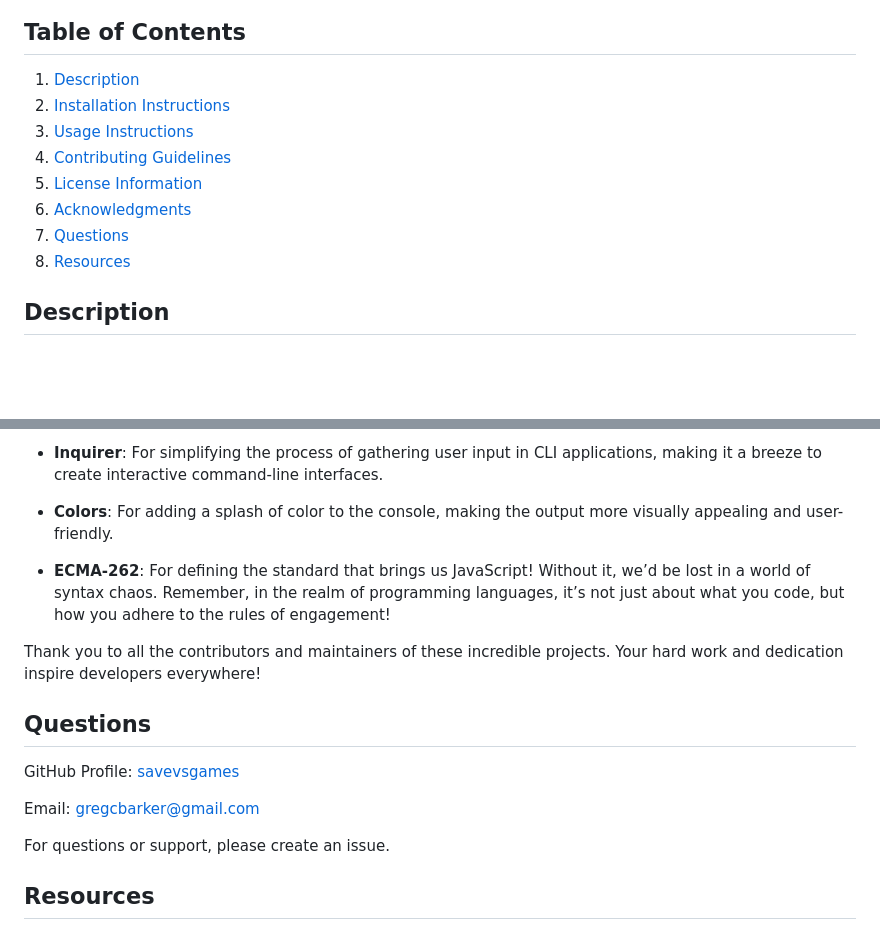
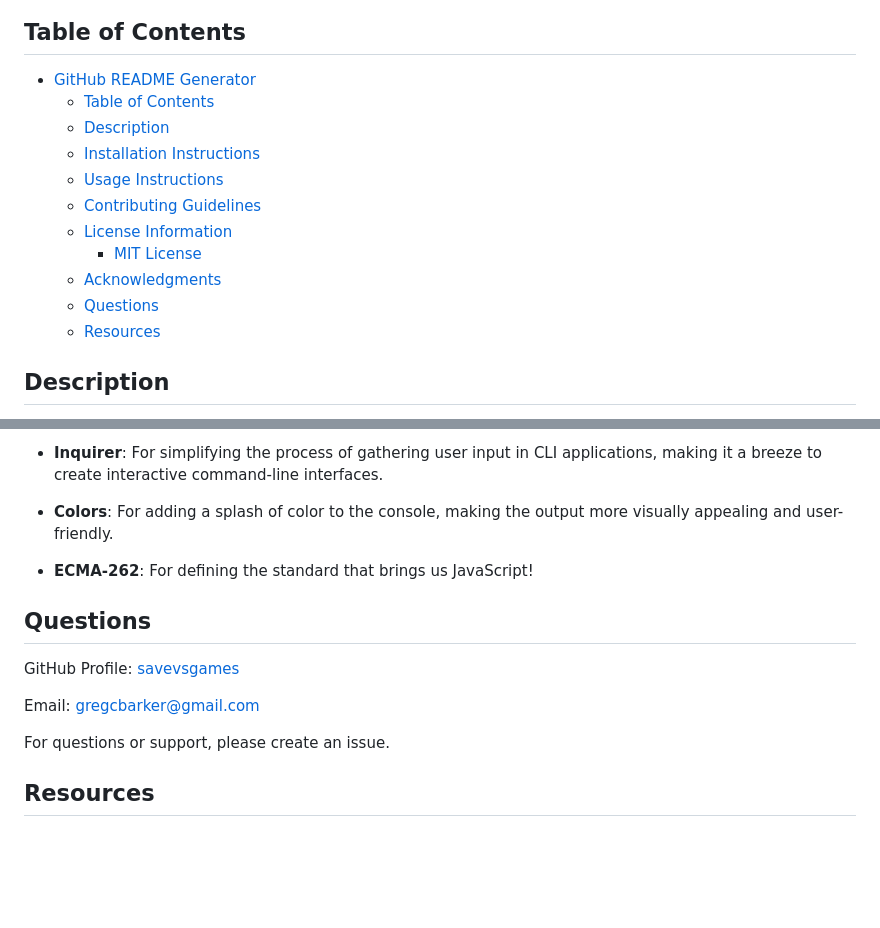
Before and after one commit to savevsgames/GitHub-README-Generator, a Markdown page: README.md, 2 parts joined by grey strips. Rendered like a GitHub page; blank space fills up the shorter version.

Commit message:
Edit Readme Acknowledgements

```diff
--- a/README.md
+++ b/README.md
@@ -4,14 +4,17 @@
 
 ## Table of Contents
 
-1. [Description](#description)
-2. [Installation Instructions](#installation-instructions)
-3. [Usage Instructions](#usage-instructions)
-4. [Contributing Guidelines](#contributing-guidelines)
-5. [License Information](#license-information)
-6. [Acknowledgments](#acknowledgments)
-7. [Questions](#questions)
-8. [Resources](#resources)
+- [GitHub README Generator](#github-readme-generator)
+  - [Table of Contents](#table-of-contents)
+  - [Description](#description)
+  - [Installation Instructions](#installation-instructions)
+  - [Usage Instructions](#usage-instructions)
+  - [Contributing Guidelines](#contributing-guidelines)
+  - [License Information](#license-information)
+    - [MIT License](#mit-license)
+  - [Acknowledgments](#acknowledgments)
+  - [Questions](#questions)
+  - [Resources](#resources)
 
 ## Description
 
@@ -71,15 +74,13 @@ I would like to extend my heartfelt thanks to the following:
 
 - **Colors**: For adding a splash of color to the console, making the output more visually appealing and user-friendly.
 
-- **ECMA-262**: For defining the standard that brings us JavaScript! Without it, we’d be lost in a world of syntax chaos. Remember, in the realm of programming languages, it’s not just about what you code, but how you adhere to the rules of engagement!
-
-Thank you to all the contributors and maintainers of these incredible projects. Your hard work and dedication inspire developers everywhere!
+- **ECMA-262**: For defining the standard that brings us JavaScript!
 
 ## Questions
 
 GitHub Profile: [savevsgames](https://github.com/savevsgames)
 
-Email: gregcbarker@gmail.com
+Email: <gregcbarker@gmail.com>
 
 For questions or support, please create an issue.
 
```
Also changed, not shown: other parts of README.md (+4 -4 lines).
